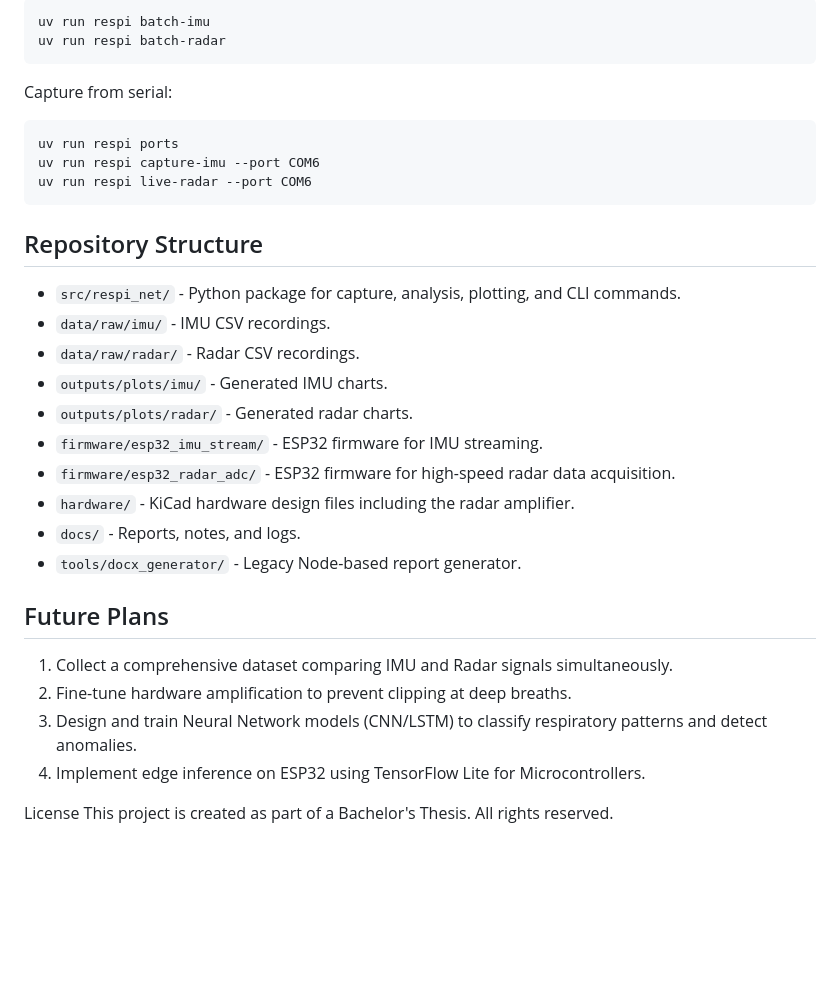
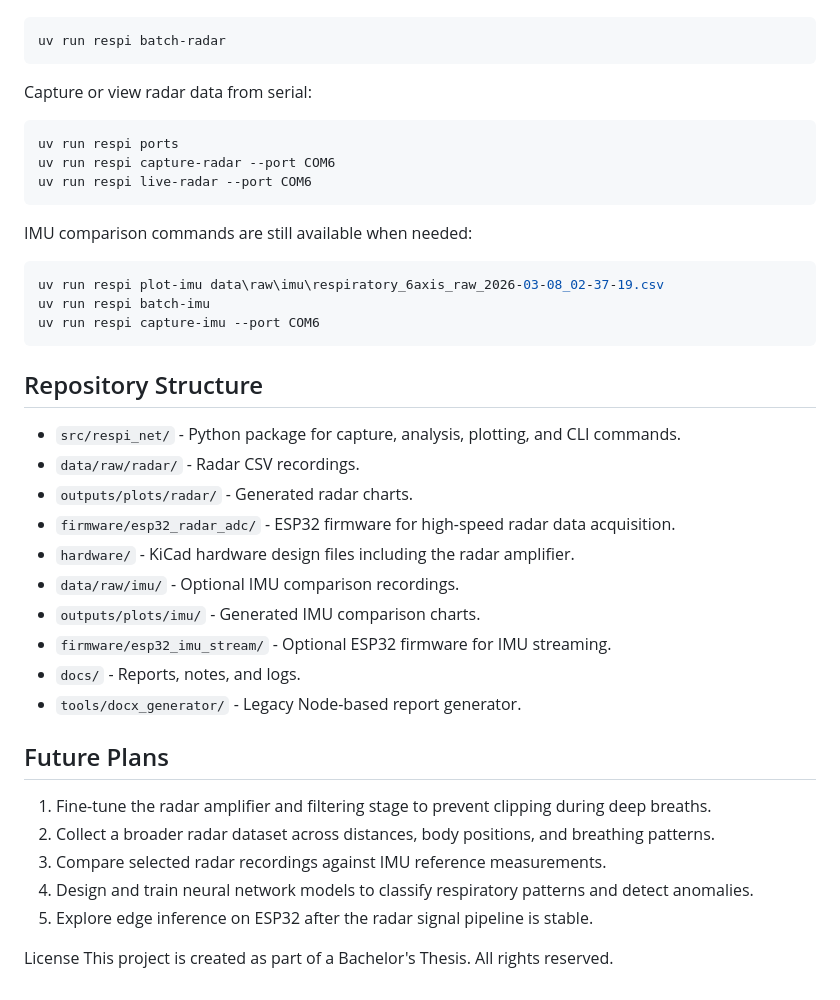
Before and after one commit to citrustiara/respi-net, a Markdown page: README.md, the part around one of its changes. Drawn GitHub-style; blank space fills up the shorter version.

````diff
--- a/README.md
+++ b/README.md
@@ -68,36 +71,44 @@ Batch-generate all charts:
 
 ```powershell
-uv run respi batch-imu
 uv run respi batch-radar
 ```
 
-Capture from serial:
+Capture or view radar data from serial:
 
 ```powershell
 uv run respi ports
+uv run respi capture-radar --port COM6
+uv run respi live-radar --port COM6
+```
+
+IMU comparison commands are still available when needed:
+
+```powershell
+uv run respi plot-imu data\raw\imu\respiratory_6axis_raw_2026-03-08_02-37-19.csv
+uv run respi batch-imu
 uv run respi capture-imu --port COM6
-uv run respi live-radar --port COM6
 ```
 
 ## Repository Structure
 
 - `src/respi_net/` - Python package for capture, analysis, plotting, and CLI commands.
-- `data/raw/imu/` - IMU CSV recordings.
 - `data/raw/radar/` - Radar CSV recordings.
-- `outputs/plots/imu/` - Generated IMU charts.
 - `outputs/plots/radar/` - Generated radar charts.
-- `firmware/esp32_imu_stream/` - ESP32 firmware for IMU streaming.
 - `firmware/esp32_radar_adc/` - ESP32 firmware for high-speed radar data acquisition.
 - `hardware/` - KiCad hardware design files including the radar amplifier.
+- `data/raw/imu/` - Optional IMU comparison recordings.
+- `outputs/plots/imu/` - Generated IMU comparison charts.
+- `firmware/esp32_imu_stream/` - Optional ESP32 firmware for IMU streaming.
 - `docs/` - Reports, notes, and logs.
 - `tools/docx_generator/` - Legacy Node-based report generator.
 
 ## Future Plans
 
-1. Collect a comprehensive dataset comparing IMU and Radar signals simultaneously.
-2. Fine-tune hardware amplification to prevent clipping at deep breaths.
-3. Design and train Neural Network models (CNN/LSTM) to classify respiratory patterns and detect anomalies.
-4. Implement edge inference on ESP32 using TensorFlow Lite for Microcontrollers.
+1. Fine-tune the radar amplifier and filtering stage to prevent clipping during deep breaths.
+2. Collect a broader radar dataset across distances, body positions, and breathing patterns.
+3. Compare selected radar recordings against IMU reference measurements.
+4. Design and train neural network models to classify respiratory patterns and detect anomalies.
+5. Explore edge inference on ESP32 after the radar signal pipeline is stable.
 
 License
 This project is created as part of a Bachelor's Thesis. All rights reserved.
````
Also changed, not shown: other parts of README.md (+33 -30 lines).
